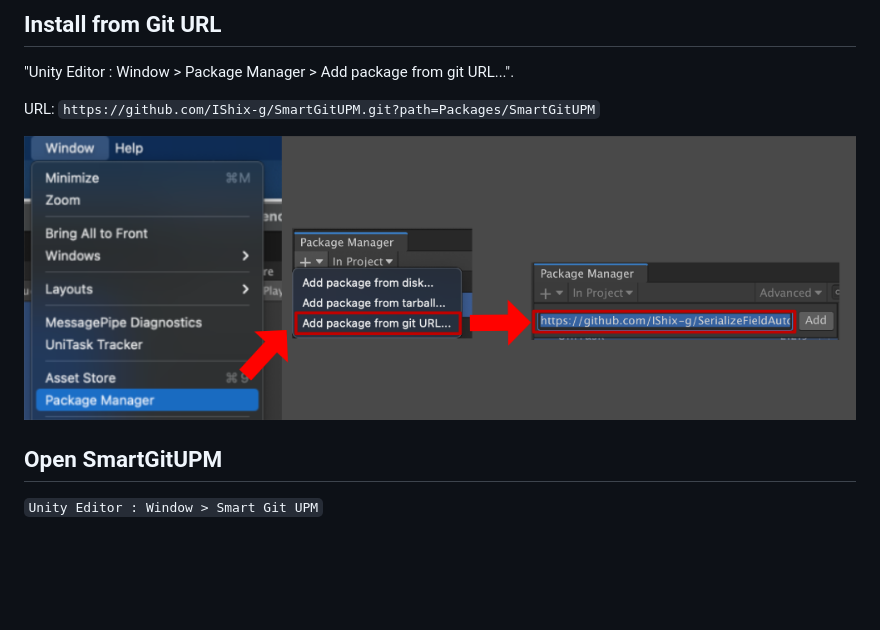
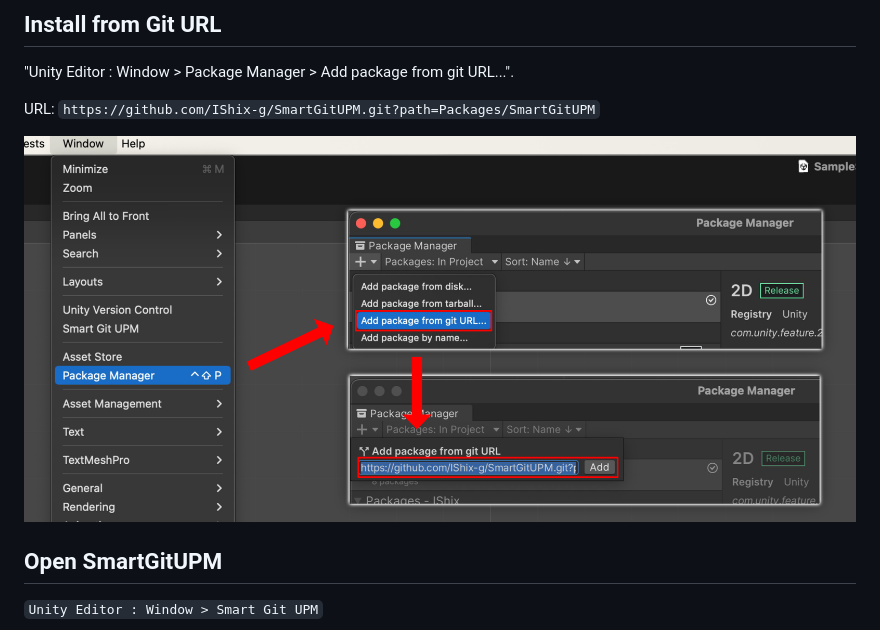
Before and after one commit to IShix-g/SmartGitUPM, a Markdown page: README.md, the part around the change. Drawn GitHub-style; pictures changed too: Docs/add_package.png (added), Docs/package_manager.png (deleted); blank space fills up the shorter version.

Commit message:
refactor: update README images and remove unused dependencies

```diff
--- a/README.md
+++ b/README.md
@@ -50,7 +50,7 @@ Internally, it uses Unity Package Manager (UPM) for package management, making i
 
 URL: `https://github.com/IShix-g/SmartGitUPM.git?path=Packages/SmartGitUPM`
 
-![Update](Docs/package_manager.png)
+![Update](Docs/add_package.png)
 
 ## Open SmartGitUPM
 
```
Also changed, not shown: README_jp.md (+1 -1 lines), 2 other files.
